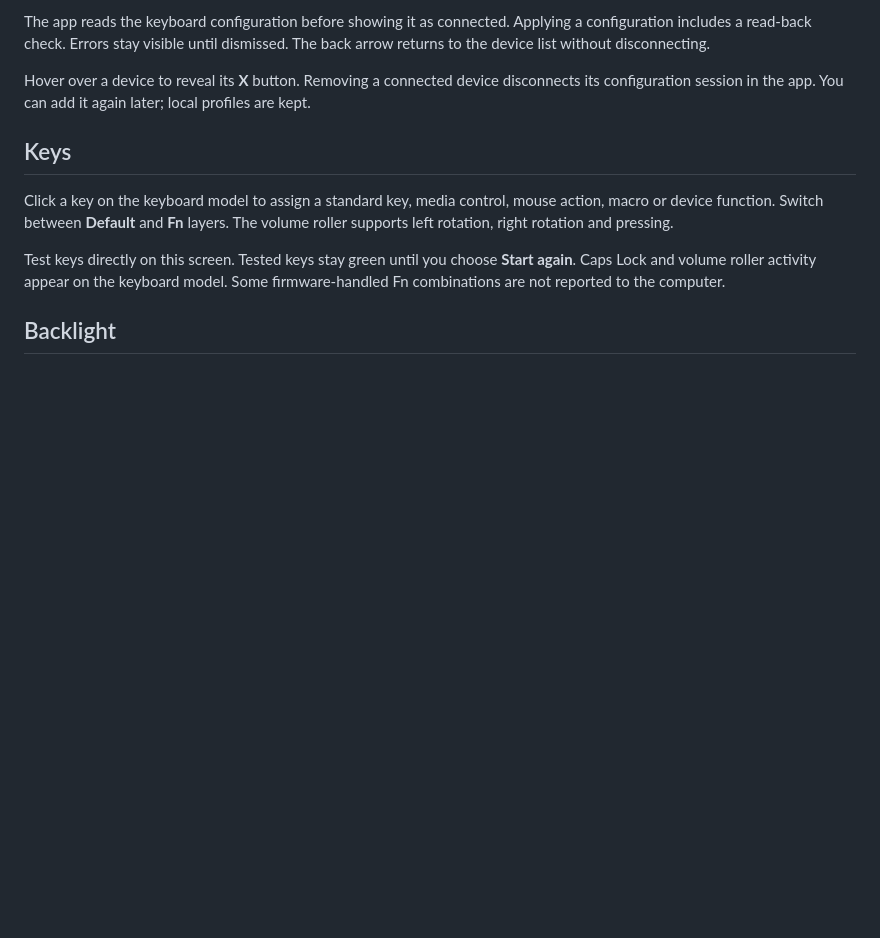
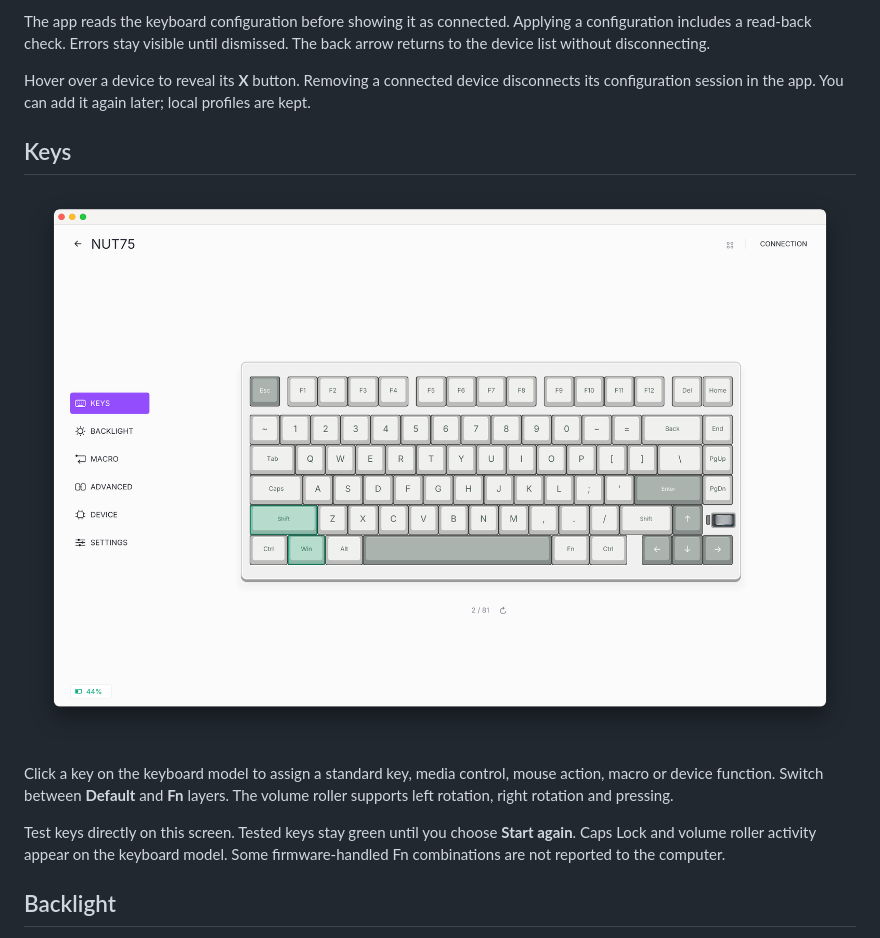
Before and after one commit to luongwnv/weikav-keyboard-application, a Markdown page: README.md, the part around one of its changes. GitHub-like rendering; pictures changed too: docs/screenshots/readme-keys.png (added); blank space fills up the shorter version.

Commit message:
Add keys and backlight screenshots to README

```diff
--- a/README.md
+++ b/README.md
@@ -28,6 +28,8 @@ Hover over a device to reveal its **X** button. Removing a connected device disc
 
 ## Keys
 
+![Keys screen showing live key testing](docs/screenshots/readme-keys.png)
+
 Click a key on the keyboard model to assign a standard key, media control, mouse action, macro or device function. Switch between **Default** and **Fn** layers. The volume roller supports left rotation, right rotation and pressing.
 
 Test keys directly on this screen. Tested keys stay green until you choose **Start again**. Caps Lock and volume roller activity appear on the keyboard model. Some firmware-handled Fn combinations are not reported to the computer.
```
Also changed, not shown: other parts of README.md (+2 -0 lines), 1 other file.
